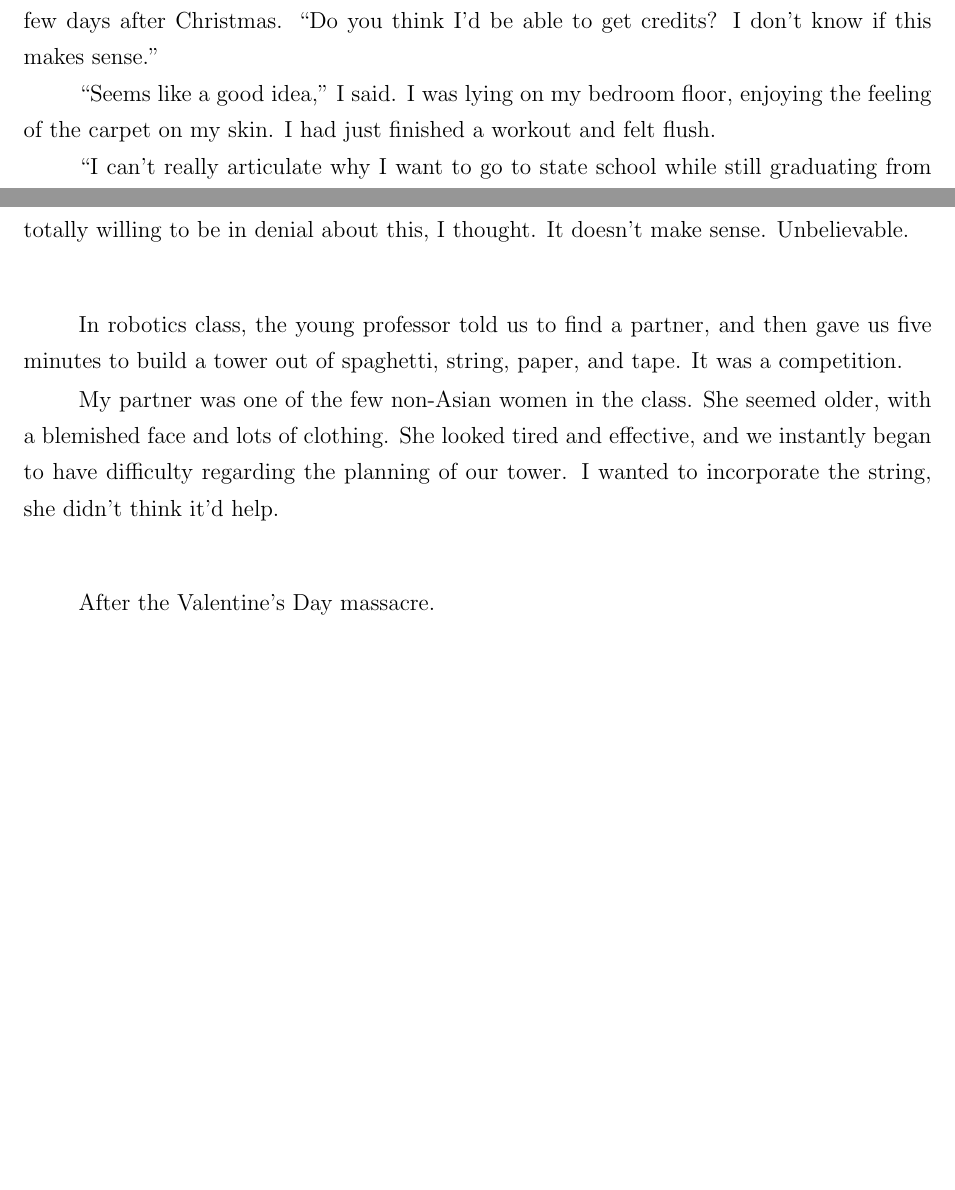
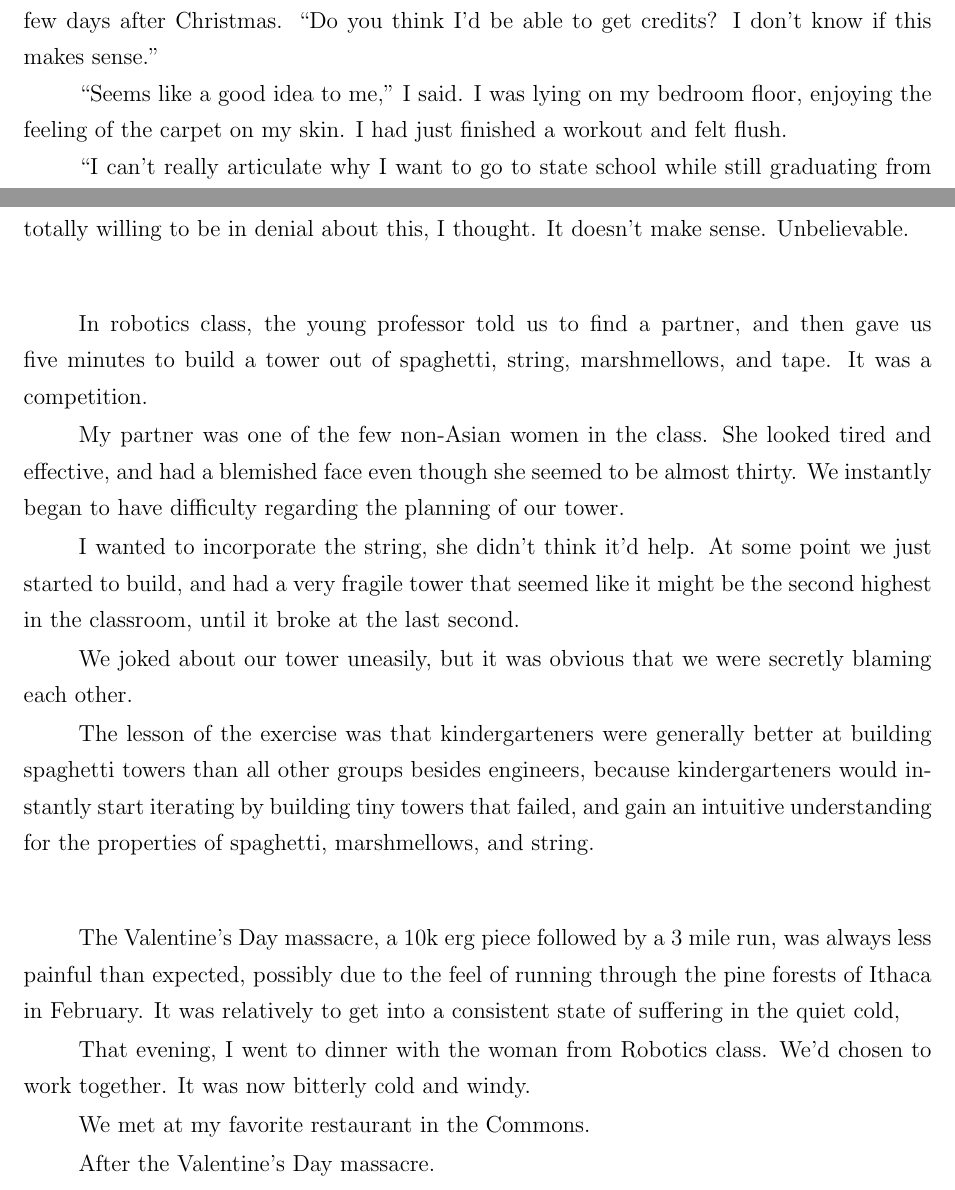
Before and after one commit to ptsteadman/college-memoir, a LaTeX book (college-memoir.tex, which reads chapters/wretched.tex): two parts of pages 1 and 3 of 4, joined at a grey line, cut so that both start at the same text, the shorter picture padded with empty space. Compiled offline with pdfLaTeX.

Commit message:
Add valentine's day massacre and finish tower

```diff
--- a/chapters/wretched.tex
+++ b/chapters/wretched.tex
@@ -2,9 +2,9 @@
 Samuel, a few days after Christmas.  ``Do you think I'd be able to get credits?
 I don't know if this makes sense.''
 
-``Seems like a good idea,'' I said.  I was lying on my bedroom floor, enjoying
-the feeling of the carpet on my skin.  I had just finished a workout and felt
-flush.
+``Seems like a good idea to me,'' I said.  I was lying on my bedroom floor,
+enjoying the feeling of the carpet on my skin.  I had just finished a workout
+and felt flush.
 
 ``I can't really articulate why I want to go to state school while still
 graduating from Yale.   Maybe it's intuitive, the reasoning behind it.''
@@ -97,15 +97,40 @@ make sense.  Unbelievable.
 \plainfancybreak{12pt}{2}{* * *}
 
 In robotics class, the young professor told us to find a partner, and then gave
-us five minutes to build a tower out of spaghetti, string, paper, and tape.  It
-was a competition.
+us five minutes to build a tower out of spaghetti, string, marshmellows, and
+tape.  It was a competition.
 
-My partner was one of the few non-Asian women in the class.  She seemed older,
-with a blemished face and lots of clothing.  She looked tired and effective, and
-we instantly began to have difficulty regarding the planning of our tower.  I
-wanted to incorporate the string, she didn't think it'd help.
+My partner was one of the few non-Asian women in the class.  She looked tired
+and effective, and had a blemished face even though she seemed to be almost
+thirty.  We instantly began to have difficulty regarding the planning of our
+tower.
+
+I wanted to incorporate the string, she didn't think it'd help.  At some point
+we just started to build, and had a very fragile tower that seemed like it might
+be the second highest in the classroom, until it broke at the last second.
+
+We joked about our tower uneasily, but it was obvious that we were secretly
+blaming each other.
+
+The lesson of the exercise was that kindergarteners were generally better at
+building spaghetti towers than all other groups besides engineers, because
+kindergarteners would instantly start iterating by building tiny towers that
+failed, and gain an intuitive understanding for the properties of spaghetti,
+marshmellows, and string.
 
 \plainfancybreak{12pt}{2}{* * *}
+
+The Valentine's Day massacre, a 10k erg piece followed by a 3 mile run, was
+always less painful than expected, possibly due to the feel of running through
+the pine forests of Ithaca in February.  It was relatively to get into a
+consistent state of suffering in the quiet cold,
+
+That evening, I went to dinner with the woman from Robotics class.  We'd chosen
+to work together.  It was now bitterly cold and windy.
+
+We met at my favorite restaurant in the Commons.
+
+
 
 After the Valentine's Day massacre.
 
```
Also changed, not shown: chapters/wretched.tex (8 more changed lines).
